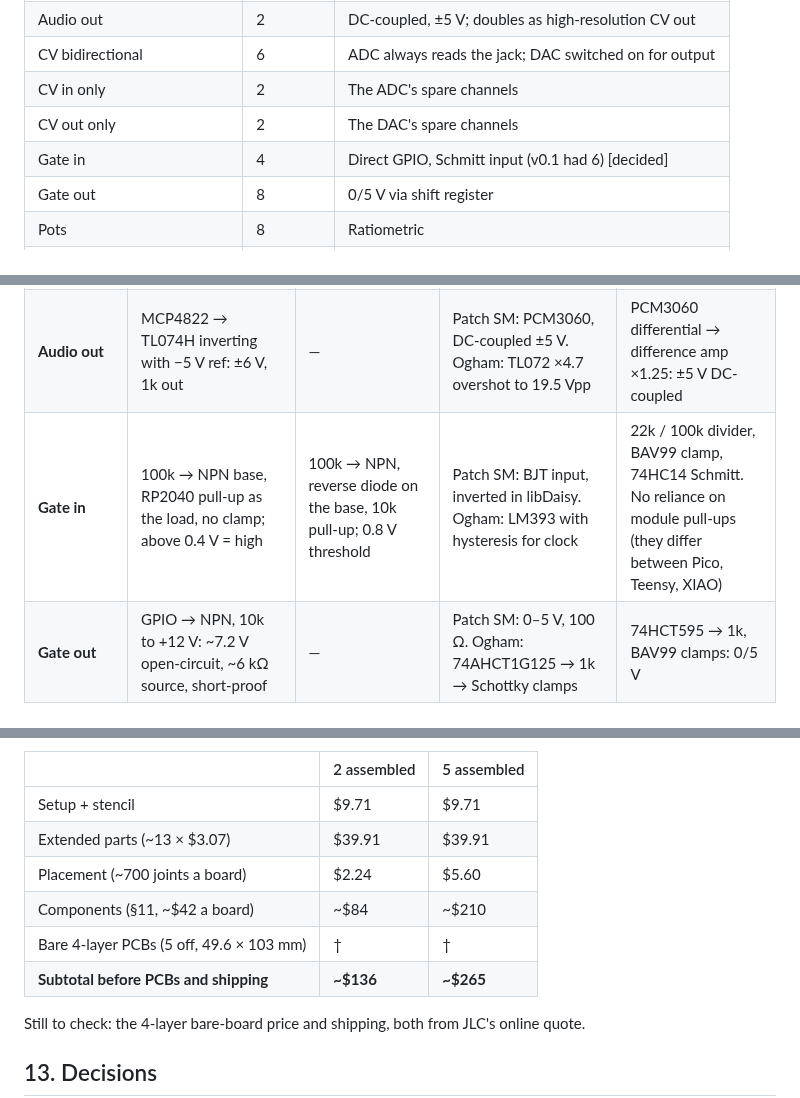
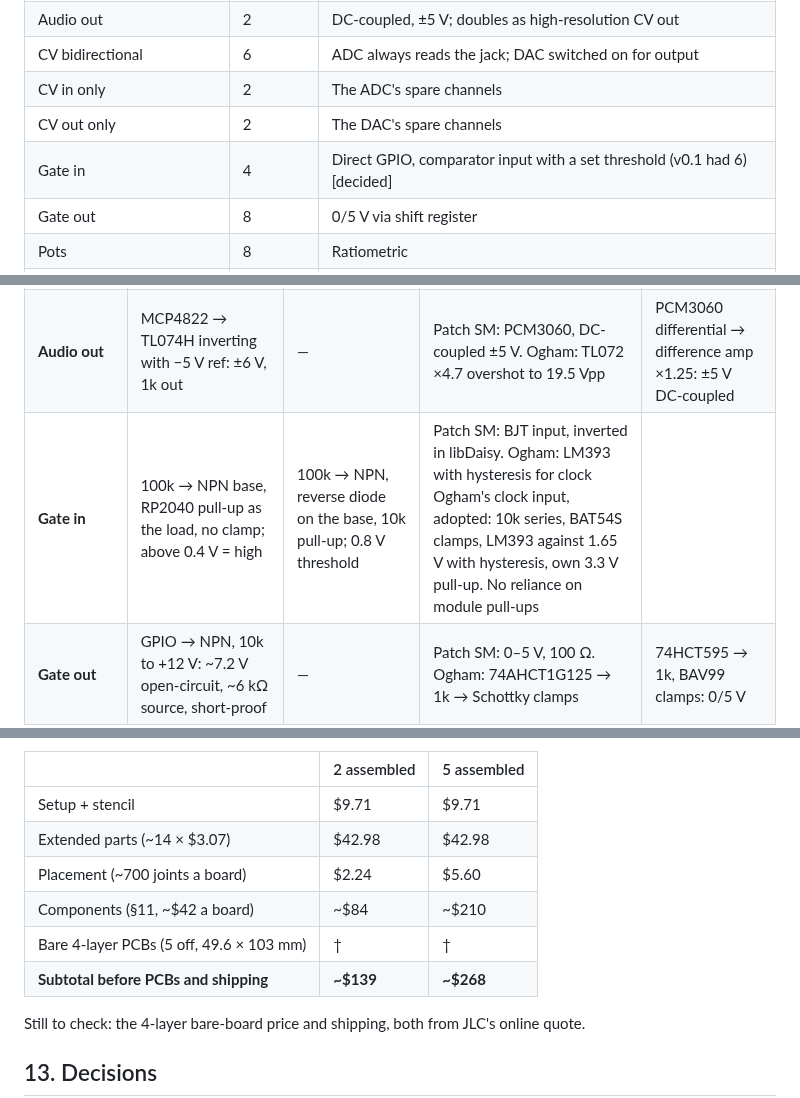
Before and after one commit to Eight4aWish/eurorack_electronics, a Markdown page: docs/analogue_board_spec.md, 3 parts joined by grey strips. GitHub-like rendering.

```diff
--- a/docs/analogue_board_spec.md
+++ b/docs/analogue_board_spec.md
@@ -104,7 +104,7 @@ writes and would port here. Bought modules are benchmarks.
 | CV bidirectional | 6 | ADC always reads the jack; DAC switched on for output |
 | CV in only | 2 | The ADC's spare channels |
 | CV out only | 2 | The DAC's spare channels |
-| Gate in | 4 | Direct GPIO, Schmitt input (v0.1 had 6) [decided] |
+| Gate in | 4 | Direct GPIO, comparator input with a set threshold (v0.1 had 6) [decided] |
 | Gate out | 8 | 0/5 V via shift register |
 | Pots | 8 | Ratiometric |
 | Buttons / switches / encoder | 9 lines | On the GPIO expander; one encoder needs 3 |
@@ -300,7 +301,7 @@ v1.0.5 and libDaisy; Ogham = Keeos `ogham-merged-v1.0` sheets.
 | **Input protection** | Large series R into a virtual ground; the 3.3 V rail-to-rail op-amp cannot drive the ADC past its rails | Same idea: TL074 then a 3.3 V MCP6002 that "will always clip" | Ogham: 470k series plus the op-amp's clamps | The ADS8688's own OVP (±20 V powered, ±11 V off) behind 1 kΩ |
 | **CV out** | PWM 11-bit at 60 kHz → 2-pole MFB on TL074H (gain −3.6, +5.97 V offset); sigma-delta in the PWM IRQ gives ~19 bits, ~5.9 mV calibrated | PWM 100 kHz → 1k/100 nF → TL074 ×3.2 → 1k: 0–10 V, ~1.5 kHz bandwidth | Patch SM: STM32 12-bit DAC, 0–5 V. Ogham: Seed DAC → TL072 ×3 | DAC8568 16-bit → TL074H ×4 with offset: ±5 V at ~31 kHz per channel |
 | **Audio out** | MCP4822 → TL074H inverting with −5 V ref: ±6 V, 1k out | — | Patch SM: PCM3060, DC-coupled ±5 V. Ogham: TL072 ×4.7 overshot to 19.5 Vpp | PCM3060 differential → difference amp ×1.25: ±5 V DC-coupled |
-| **Gate in** | 100k → NPN base, RP2040 pull-up as the load, no clamp; above 0.4 V = high | 100k → NPN, reverse diode on the base, 10k pull-up; 0.8 V threshold | Patch SM: BJT input, inverted in libDaisy. Ogham: LM393 with hysteresis for clock | 22k / 100k divider, BAV99 clamp, 74HC14 Schmitt. No reliance on module pull-ups (they differ between Pico, Teensy, XIAO) |
+| **Gate in** | 100k → NPN base, RP2040 pull-up as the load, no clamp; above 0.4 V = high | 100k → NPN, reverse diode on the base, 10k pull-up; 0.8 V threshold | Patch SM: BJT input, inverted in libDaisy. Ogham: LM393 with hysteresis for clock Ogham's clock input, adopted: 10k series, BAT54S clamps, LM393 against 1.65 V with hysteresis, own 3.3 V pull-up. No reliance on module pull-ups |
 | **Gate out** | GPIO → NPN, 10k to +12 V: ~7.2 V open-circuit, ~6 kΩ source, short-proof | — | Patch SM: 0–5 V, 100 Ω. Ogham: 74AHCT1G125 → 1k → Schottky clamps | 74HCT595 → 1k, BAV99 clamps: 0/5 V |
 | **Pots** | 3 × 100k from 3V3 through the mux; a 3-way switch read on one channel via 100k/100k | 2 × 10k from the Pico's 3V3 | Patch SM: pots from +5 V out (not ratiometric). Ogham: 1k + 100 nF + 100k pull-down | MCP3208, pots from its own reference: ratiometric |
 | **Buttons** | — | 1k series, 10k pull-up, 100 nF: 1 ms RC debounce | — | Adopt EuroPi's 1k / 10k / 100 nF on each expander button line [proposed] |
@@ -504,11 +505,11 @@ From JLCPCB's *PCB Assembly Cost: What Does the Price Include?* (help centre, up
 | | 2 assembled | 5 assembled |
 |---|---|---|
 | Setup + stencil | $9.71 | $9.71 |
-| Extended parts (~13 × $3.07) | $39.91 | $39.91 |
+| Extended parts (~14 × $3.07) | $42.98 | $42.98 |
 | Placement (~700 joints a board) | $2.24 | $5.60 |
 | Components (§11, ~$42 a board) | ~$84 | ~$210 |
 | Bare 4-layer PCBs (5 off, 49.6 × 103 mm) | † | † |
-| **Subtotal before PCBs and shipping** | **~$136** | **~$265** |
+| **Subtotal before PCBs and shipping** | **~$139** | **~$268** |
 
 Still to check: the 4-layer bare-board price and shipping, both from JLC's online quote.
 
```
Also changed, not shown: other parts of docs/analogue_board_spec.md (+10 -9 lines).
